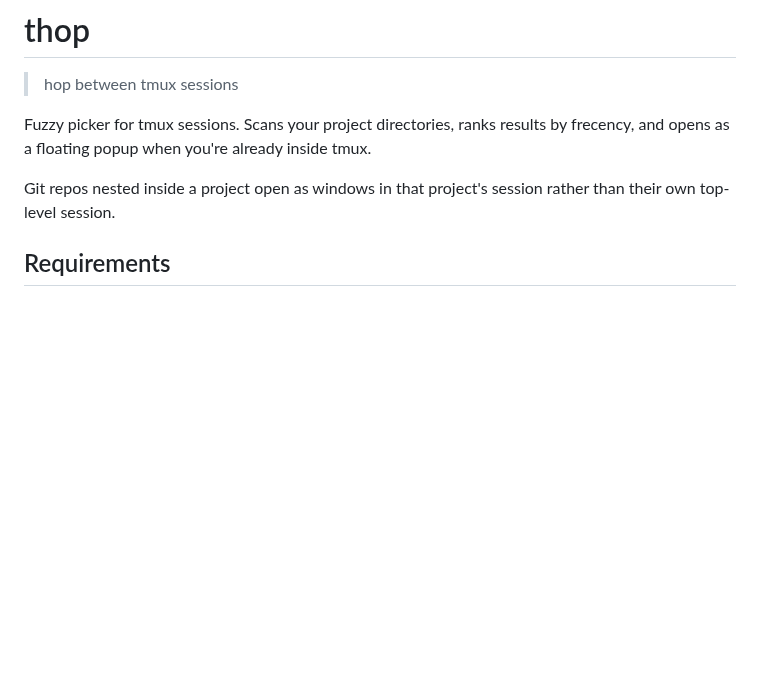
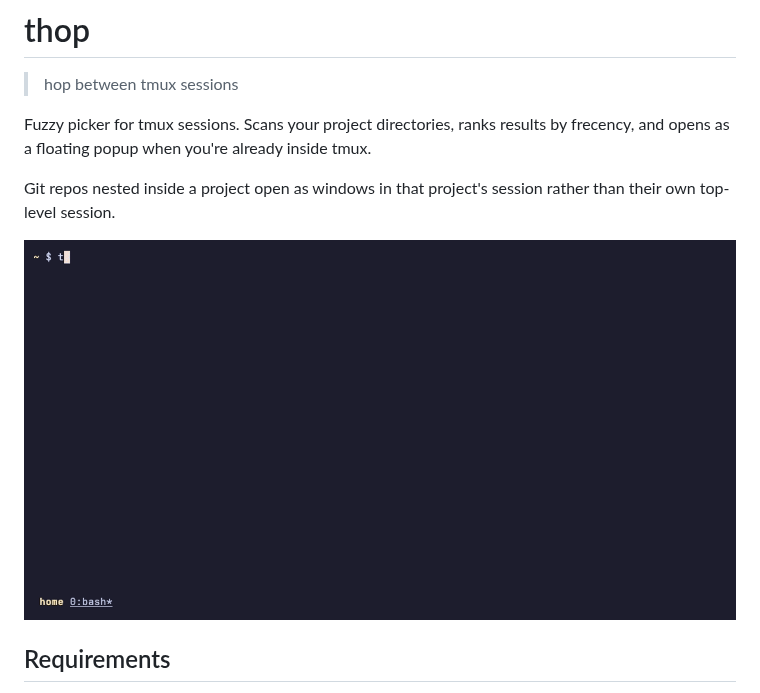
Before and after one commit to rwilgaard/thop, a Markdown page: README.md, the part around the change. Rendered like a GitHub page; pictures changed too: demo/demo.gif (added); blank space fills up the shorter version.

Commit message:
docs: add demo gif (#48)

```diff
--- a/README.md
+++ b/README.md
@@ -5,6 +5,8 @@
 Fuzzy picker for tmux sessions. Scans your project directories, ranks results by frecency, and opens as a floating popup when you're already inside tmux.
 
 Git repos nested inside a project open as windows in that project's session rather than their own top-level session.
+
+![thop demo](demo/demo.gif)
 
 ## Requirements
 
```
Also changed, not shown: 3 other files.
